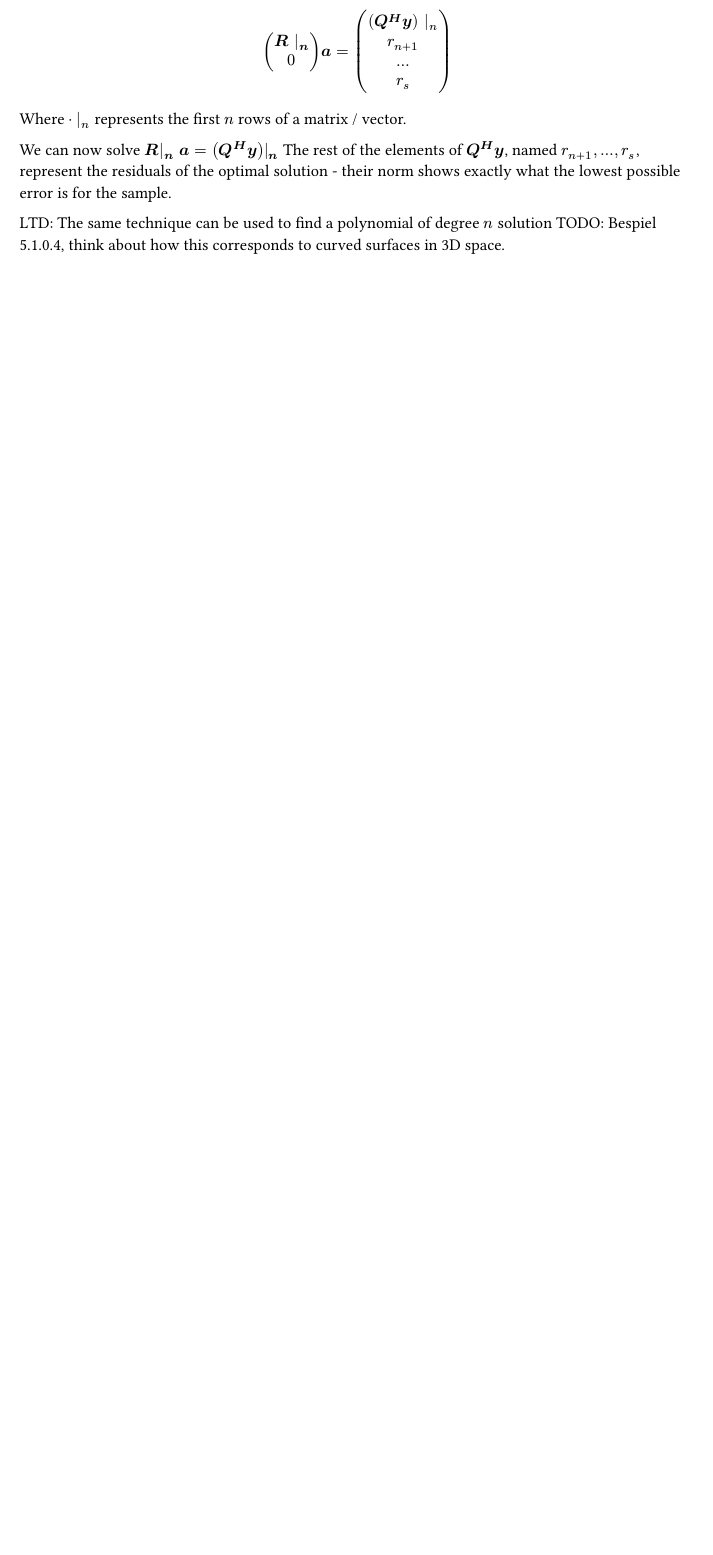
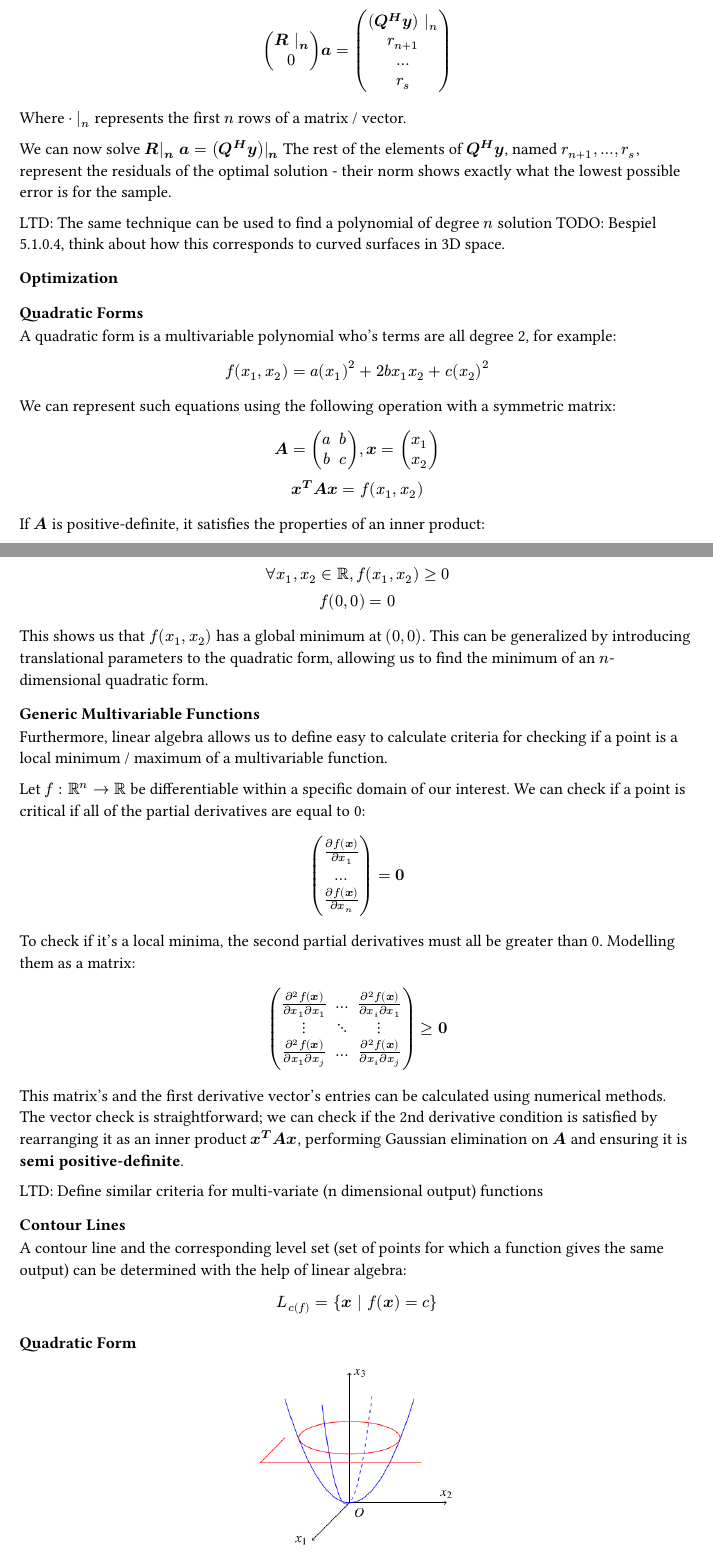
Before and after one commit to kalekdev/uni, a Typst document (semester-1/lineare-algebra/notes.typ): part of page 39 of 39 before the commit and two parts of pages 39 and 40 of 41 after it, the two joined at a grey line, cut so that both start at the same text, the shorter picture padded with empty space. The pictures show the PDF file semester-1/lineare-algebra/notes.pdf that the author committed with the source.

Commit message:
Matrix diagonalization applications

```diff
--- a/semester-1/lineare-algebra/notes.typ
+++ b/semester-1/lineare-algebra/notes.typ
@@ -1419,4 +1423,31 @@ We can now solve $bold(R|_n a = (Q^H y)|_n)$ The rest of the elements of $bold(Q
 
 LTD: The same technique can be used to find a polynomial of degree $n$ solution TODO: Bespiel 5.1.0.4, think about how this corresponds to curved surfaces in 3D space.
 
-== Linear Differential Equations
+=== Optimization
+==== Quadratic Forms
+A quadratic form is a multivariable polynomial who's terms are all degree 2, for example:
+$
+  f(x_1, x_2) = a(x_1)^2 + 2 b x_1 x_2 + c(x_2)^2
+$
+We can represent such equations using the following operation with a symmetric matrix:
+$
+  bold(A) = mat(a, b; b, c), bold(x) = vec(x_1, x_2) \
+  bold(x^T A x) = f(x_1, x_2)
+$
+If $bold(A)$ is positive-definite, it satisfies the properties of an inner product:
+$
+  forall x_1, x_2 in RR, f(x_1, x_2) >= 0\
+  f(0, 0) = 0
+$
+This shows us that $f(x_1, x_2)$ has a global minimum at $(0, 0)$. This can be generalized by introducing translational parameters to the quadratic form, allowing us to find the minimum of an $n$-dimensional quadratic form.
+
+==== Generic Multivariable Functions
+Furthermore, linear algebra allows us to define easy to calculate criteria for checking if a point is a local minimum / maximum of a multivariable function.
+
+Let $f: RR^n -> RR$ be differentiable within a specific domain of our interest. We can check if a point is critical if all of the partial derivatives are equal to 0:
+$
+  vec((diff f(bold(x))) / (diff x_1), ..., (diff f(bold(x))) / (diff x_n)) = bold(0)
+$
+To check if it's a local minima, the second partial derivatives must all be greater than 0. Modelling them as a matrix:
+$
+  mat(
@@ -1422,0 +1457,31 @@ LTD: The same technique can be used to find a polynomial of degree $n$ solution
+)>= bold(0)
+$
+This matrix's and the first derivative vector's entries can be calculated using numerical methods. The vector check is straightforward; we can check if the 2nd derivative condition is satisfied by rearranging it as an inner product $bold(x^T A x)$, performing Gaussian elimination on $bold(A)$ and ensuring it is *semi positive-definite*.
+
+LTD: Define similar criteria for multi-variate (n dimensional output) functions
+
+=== Contour Lines
+A contour line and the corresponding level set (set of points for which a function gives the same output) can be determined with the help of linear algebra:
+$
+  L_c(f) = {bold(x) | f(bold(x)) = c}
+$
+
+==== Quadratic Form
+#figure(
+  image("images/quadratic-contour-line.png", width: 30%),
+) <fig-quadratic-contour-line>
+As seen in the optimization examples, a quadratic form can be expressed using a symmetric positive-definite matrix $bold(A)$:
+$
+  f(x_1, x_2) = bold(x^T A x)
+$
+
+As $bold(A)$ is symmetric and therefore normal, the contour line at $f(x_1, x_2)=c$ can be diagonalized (thanks to the spectral theorem):
+$
+  c&= f(x_1, x_2)= bold(x^T A x) = bold(x^T Q D Q^(-1) x)\
+  &= bold(x^T Q D Q^(T) x)
+$
+
+The diagonalization now allow us to make better sense of the contour line in a helpful basis, which in the case of a quadratic form is an n-dimensional ellipse. Let $vec(y_1, y_2)$ be axes in our new basis:
+$
+  bold(y &= Q^(T) x)\
+  c &= bold(y^T D y)\
@@ -1423,6 +1495,6 @@ LTD: The same technique can be used to find a polynomial of degree $n$ solution
 Extremely useful in physics! I will just cover the ways linear algebra can be used to solve them, see analysis notes for more background.
 
-=== First-order
+==== First-order
 TODO: https://tutorial.math.lamar.edu/Classes/DE/Linear.aspx , 7.1
 The solution satisfies an equation in the form:
 $
```
Also changed, not shown: semester-1/lineare-algebra/exercises/serie-11_annotated.pdf (added), semester-1/lineare-algebra/images/quadratic-contour-line.png (added), semester-1/lineare-algebra/notes.pdf, semester-1/technische-mechanik/notes.pdf, semester-1/lineare-algebra/notes.typ (32 more changed lines), 1 other file.
